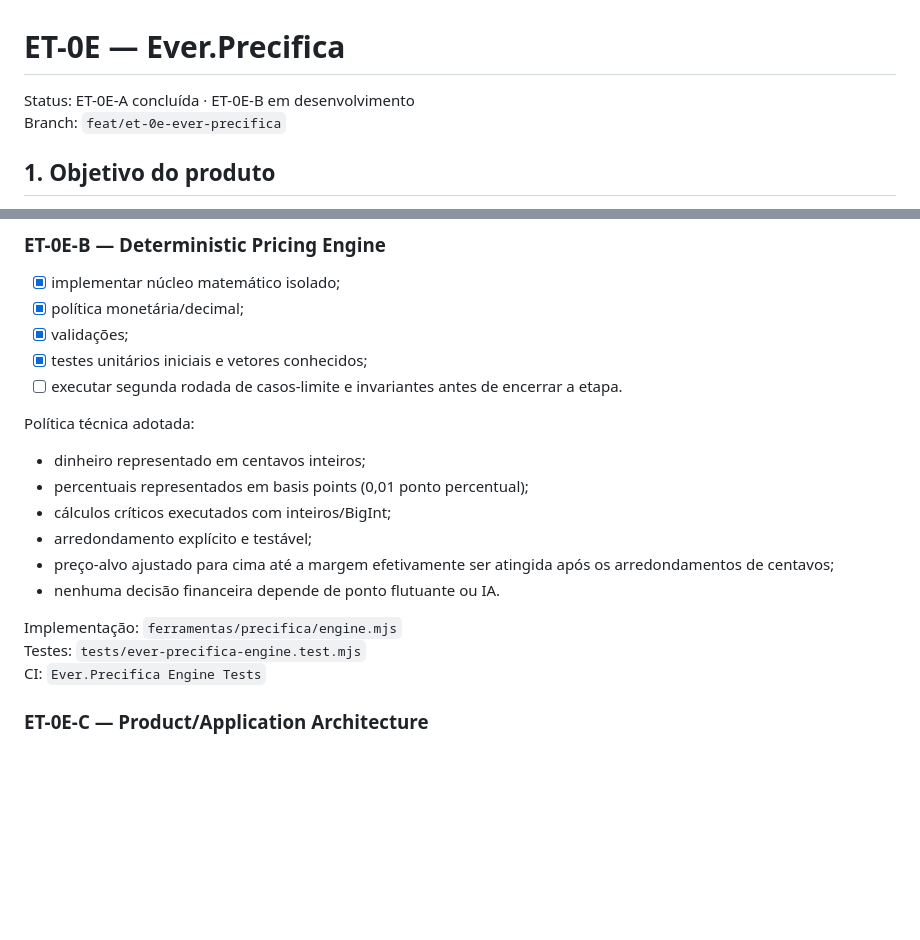
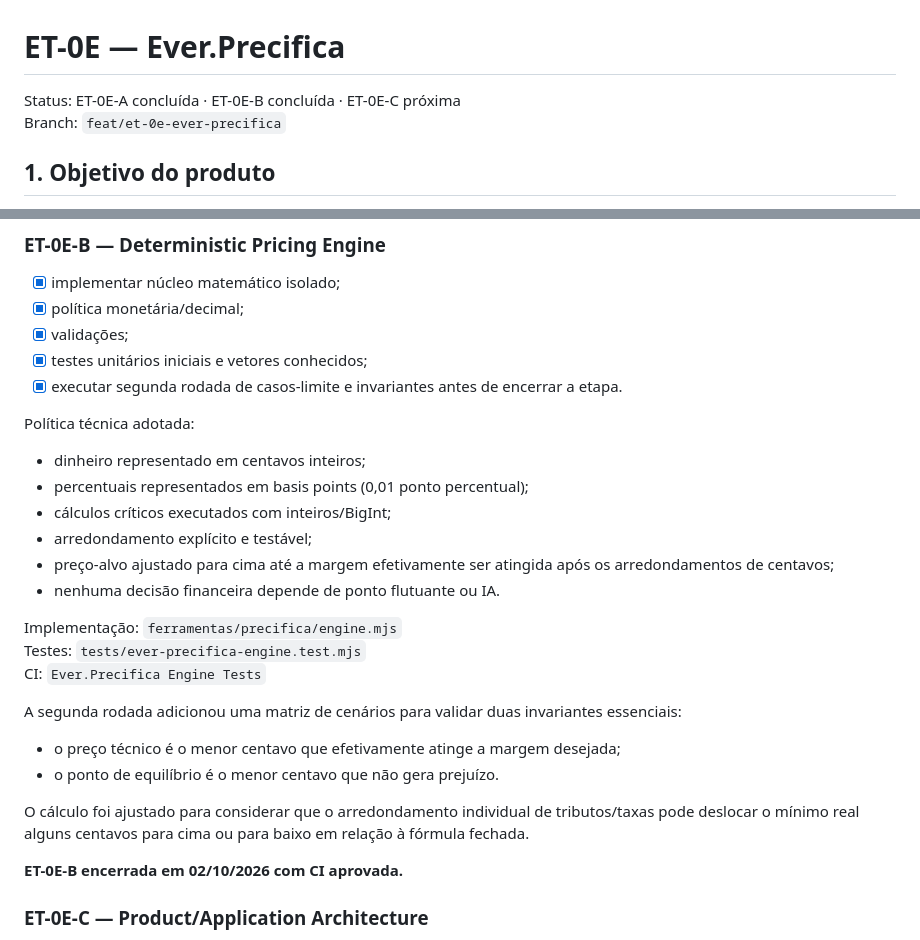
Before and after one commit to Everest-prog/everest, a Markdown page: docs/ET-0E-EVER-PRECIFICA.md, 2 parts joined by grey strips. Drawn GitHub-style; blank space fills up the shorter version.

Commit message:
docs(et-0e): close deterministic pricing engine milestone

```diff
--- a/docs/ET-0E-EVER-PRECIFICA.md
+++ b/docs/ET-0E-EVER-PRECIFICA.md
@@ -1,6 +1,6 @@
 # ET-0E — Ever.Precifica
 
-Status: ET-0E-A concluída · ET-0E-B em desenvolvimento
+Status: ET-0E-A concluída · ET-0E-B concluída · ET-0E-C próxima
 Branch: `feat/et-0e-ever-precifica`
 
 ## 1. Objetivo do produto
@@ -368,7 +368,7 @@ Não enviar custos, preços, margens ou outros valores financeiros sensíveis ao
 - [x] política monetária/decimal;
 - [x] validações;
 - [x] testes unitários iniciais e vetores conhecidos;
-- [ ] executar segunda rodada de casos-limite e invariantes antes de encerrar a etapa.
+- [x] executar segunda rodada de casos-limite e invariantes antes de encerrar a etapa.
 
 Política técnica adotada:
 - dinheiro representado em centavos inteiros;
@@ -381,6 +381,15 @@ Política técnica adotada:
 Implementação: `ferramentas/precifica/engine.mjs`
 Testes: `tests/ever-precifica-engine.test.mjs`
 CI: `Ever.Precifica Engine Tests`
+
+A segunda rodada adicionou uma matriz de cenários para validar duas invariantes essenciais:
+
+- o preço técnico é o menor centavo que efetivamente atinge a margem desejada;
+- o ponto de equilíbrio é o menor centavo que não gera prejuízo.
+
+O cálculo foi ajustado para considerar que o arredondamento individual de tributos/taxas pode deslocar o mínimo real alguns centavos para cima ou para baixo em relação à fórmula fechada.
+
+**ET-0E-B encerrada em 02/10/2026 com CI aprovada.**
 
 ### ET-0E-C — Product/Application Architecture
 - definir estado da ferramenta;
```
